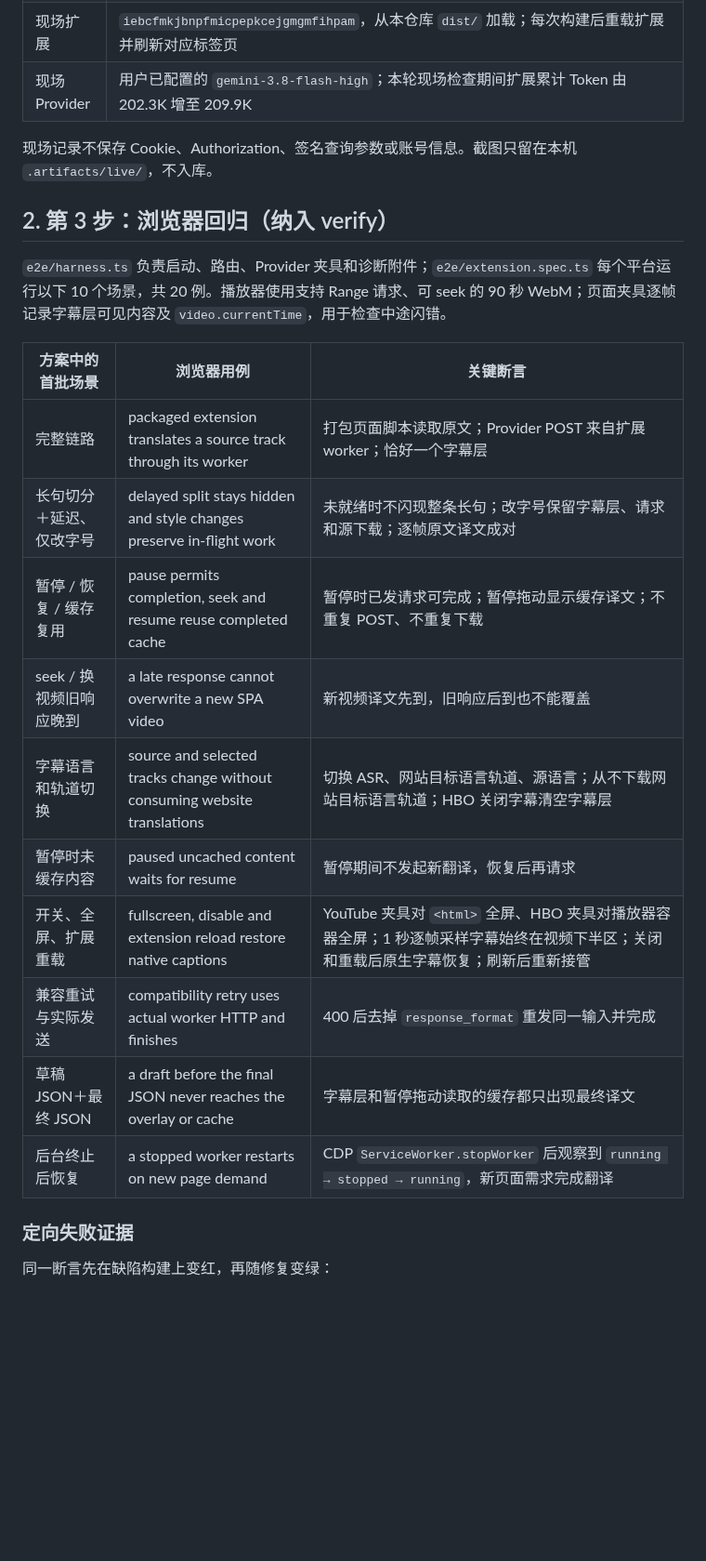
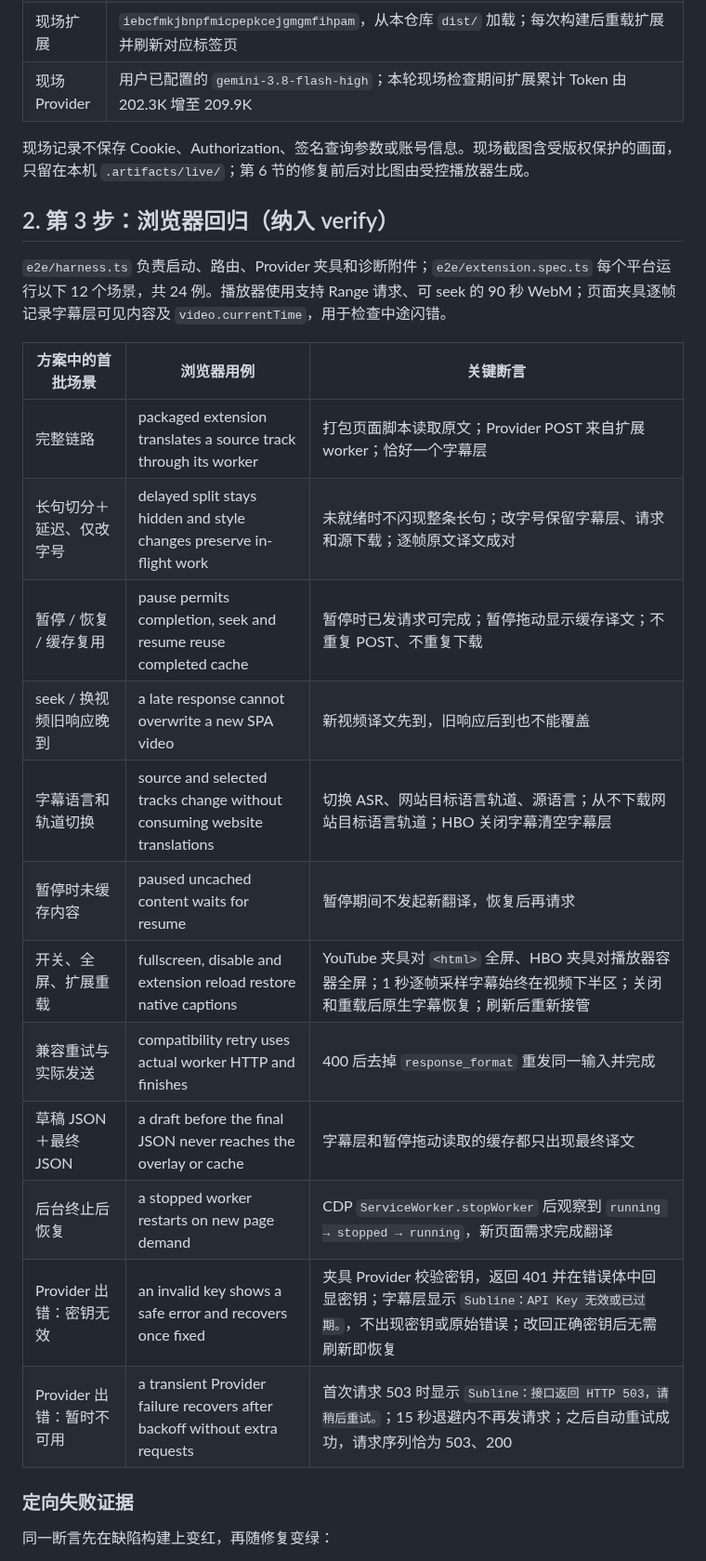
Before and after one commit to weiguangchao/openai-translate-chrome-extension, a Markdown page: docs/reviews/2026-10-04-e-acceptance.md, the part around one of its changes. Shown at 93% size. Rendered like a GitHub page; blank space fills up the shorter version.

```diff
--- a/docs/reviews/2026-10-04-e-acceptance.md
+++ b/docs/reviews/2026-10-04-e-acceptance.md
@@ -15,24 +15,26 @@
 | 现场扩展      | `iebcfmkjbnpfmicpepkcejgmgmfihpam`，从本仓库 `dist/` 加载；每次构建后重载扩展并刷新对应标签页                                                              |
 | 现场 Provider | 用户已配置的 `gemini-3.8-flash-high`；本轮现场检查期间扩展累计 Token 由 202.3K 增至 209.9K                                                                 |
 
-现场记录不保存 Cookie、Authorization、签名查询参数或账号信息。截图只留在本机 `.artifacts/live/`，不入库。
+现场记录不保存 Cookie、Authorization、签名查询参数或账号信息。现场截图含受版权保护的画面，只留在本机 `.artifacts/live/`；第 6 节的修复前后对比图由受控播放器生成。
 
 ## 2. 第 3 步：浏览器回归（纳入 verify）
 
-`e2e/harness.ts` 负责启动、路由、Provider 夹具和诊断附件；`e2e/extension.spec.ts` 每个平台运行以下 10 个场景，共 20 例。播放器使用支持 Range 请求、可 seek 的 90 秒 WebM；页面夹具逐帧记录字幕层可见内容及 `video.currentTime`，用于检查中途闪错。
+`e2e/harness.ts` 负责启动、路由、Provider 夹具和诊断附件；`e2e/extension.spec.ts` 每个平台运行以下 12 个场景，共 24 例。播放器使用支持 Range 请求、可 seek 的 90 秒 WebM；页面夹具逐帧记录字幕层可见内容及 `video.currentTime`，用于检查中途闪错。
 
-| 方案中的首批场景         | 浏览器用例                                                               | 关键断言                                                                                                                           |
-| ------------------------ | ------------------------------------------------------------------------ | ---------------------------------------------------------------------------------------------------------------------------------- |
-| 完整链路                 | packaged extension translates a source track through its worker          | 打包页面脚本读取原文；Provider POST 来自扩展 worker；恰好一个字幕层                                                                |
-| 长句切分＋延迟、仅改字号 | delayed split stays hidden and style changes preserve in-flight work     | 未就绪时不闪现整条长句；改字号保留字幕层、请求和源下载；逐帧原文译文成对                                                           |
-| 暂停 / 恢复 / 缓存复用   | pause permits completion, seek and resume reuse completed cache          | 暂停时已发请求可完成；暂停拖动显示缓存译文；不重复 POST、不重复下载                                                                |
-| seek / 换视频旧响应晚到  | a late response cannot overwrite a new SPA video                         | 新视频译文先到，旧响应后到也不能覆盖                                                                                               |
-| 字幕语言和轨道切换       | source and selected tracks change without consuming website translations | 切换 ASR、网站目标语言轨道、源语言；从不下载网站目标语言轨道；HBO 关闭字幕清空字幕层                                               |
-| 暂停时未缓存内容         | paused uncached content waits for resume                                 | 暂停期间不发起新翻译，恢复后再请求                                                                                                 |
-| 开关、全屏、扩展重载     | fullscreen, disable and extension reload restore native captions         | YouTube 夹具对 `<html>` 全屏、HBO 夹具对播放器容器全屏；1 秒逐帧采样字幕始终在视频下半区；关闭和重载后原生字幕恢复；刷新后重新接管 |
-| 兼容重试与实际发送       | compatibility retry uses actual worker HTTP and finishes                 | 400 后去掉 `response_format` 重发同一输入并完成                                                                                    |
-| 草稿 JSON＋最终 JSON     | a draft before the final JSON never reaches the overlay or cache         | 字幕层和暂停拖动读取的缓存都只出现最终译文                                                                                         |
-| 后台终止后恢复           | a stopped worker restarts on new page demand                             | CDP `ServiceWorker.stopWorker` 后观察到 `running → stopped → running`，新页面需求完成翻译                                          |
+| 方案中的首批场景          | 浏览器用例                                                                 | 关键断言                                                                                                                                                |
+| ------------------------- | -------------------------------------------------------------------------- | ------------------------------------------------------------------------------------------------------------------------------------------------------- |
+| 完整链路                  | packaged extension translates a source track through its worker            | 打包页面脚本读取原文；Provider POST 来自扩展 worker；恰好一个字幕层                                                                                     |
+| 长句切分＋延迟、仅改字号  | delayed split stays hidden and style changes preserve in-flight work       | 未就绪时不闪现整条长句；改字号保留字幕层、请求和源下载；逐帧原文译文成对                                                                                |
+| 暂停 / 恢复 / 缓存复用    | pause permits completion, seek and resume reuse completed cache            | 暂停时已发请求可完成；暂停拖动显示缓存译文；不重复 POST、不重复下载                                                                                     |
+| seek / 换视频旧响应晚到   | a late response cannot overwrite a new SPA video                           | 新视频译文先到，旧响应后到也不能覆盖                                                                                                                    |
+| 字幕语言和轨道切换        | source and selected tracks change without consuming website translations   | 切换 ASR、网站目标语言轨道、源语言；从不下载网站目标语言轨道；HBO 关闭字幕清空字幕层                                                                    |
+| 暂停时未缓存内容          | paused uncached content waits for resume                                   | 暂停期间不发起新翻译，恢复后再请求                                                                                                                      |
+| 开关、全屏、扩展重载      | fullscreen, disable and extension reload restore native captions           | YouTube 夹具对 `<html>` 全屏、HBO 夹具对播放器容器全屏；1 秒逐帧采样字幕始终在视频下半区；关闭和重载后原生字幕恢复；刷新后重新接管                      |
+| 兼容重试与实际发送        | compatibility retry uses actual worker HTTP and finishes                   | 400 后去掉 `response_format` 重发同一输入并完成                                                                                                         |
+| 草稿 JSON＋最终 JSON      | a draft before the final JSON never reaches the overlay or cache           | 字幕层和暂停拖动读取的缓存都只出现最终译文                                                                                                              |
+| 后台终止后恢复            | a stopped worker restarts on new page demand                               | CDP `ServiceWorker.stopWorker` 后观察到 `running → stopped → running`，新页面需求完成翻译                                                               |
+| Provider 出错：密钥无效   | an invalid key shows a safe error and recovers once fixed                  | 夹具 Provider 校验密钥，返回 401 并在错误体中回显密钥；字幕层显示 `Subline：API Key 无效或已过期。`，不出现密钥或原始错误；改回正确密钥后无需刷新即恢复 |
+| Provider 出错：暂时不可用 | a transient Provider failure recovers after backoff without extra requests | 首次请求 503 时显示 `Subline：接口返回 HTTP 503，请稍后重试。`；15 秒退避内不再发请求；之后自动重试成功，请求序列恰为 503、200                          |
 
 ### 定向失败证据
 
```
Also changed, not shown: other parts of docs/reviews/2026-10-04-e-acceptance.md (+48 -19 lines), README.md (+1 -1 lines), docs/reviews/assets/fullscreen-after.png (added), docs/reviews/assets/fullscreen-before.png (added), docs/reviews/assets/paused-seek-after.png (added), docs/reviews/assets/paused-seek-before.png (added).
